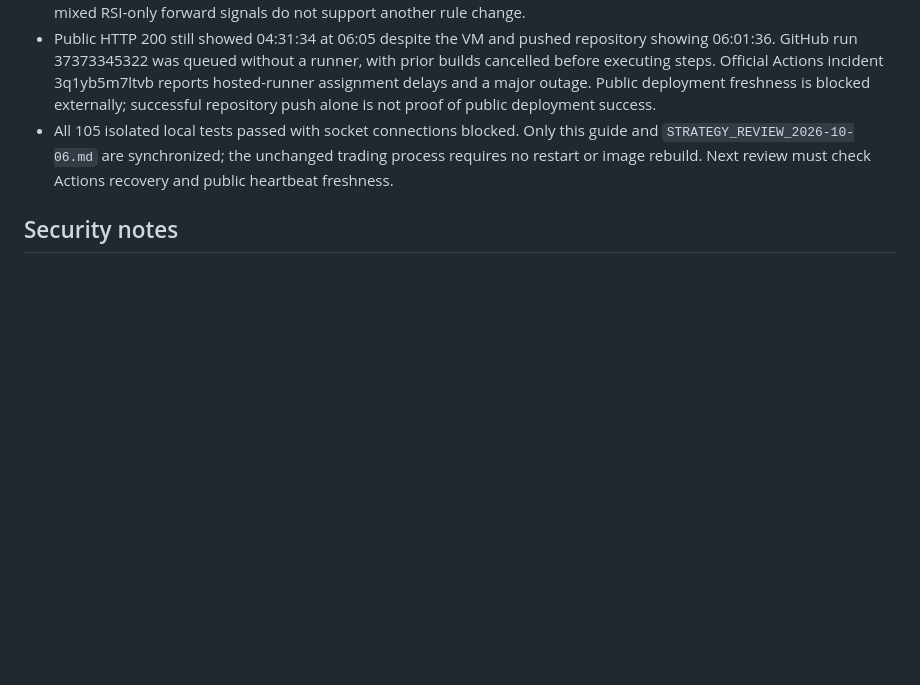
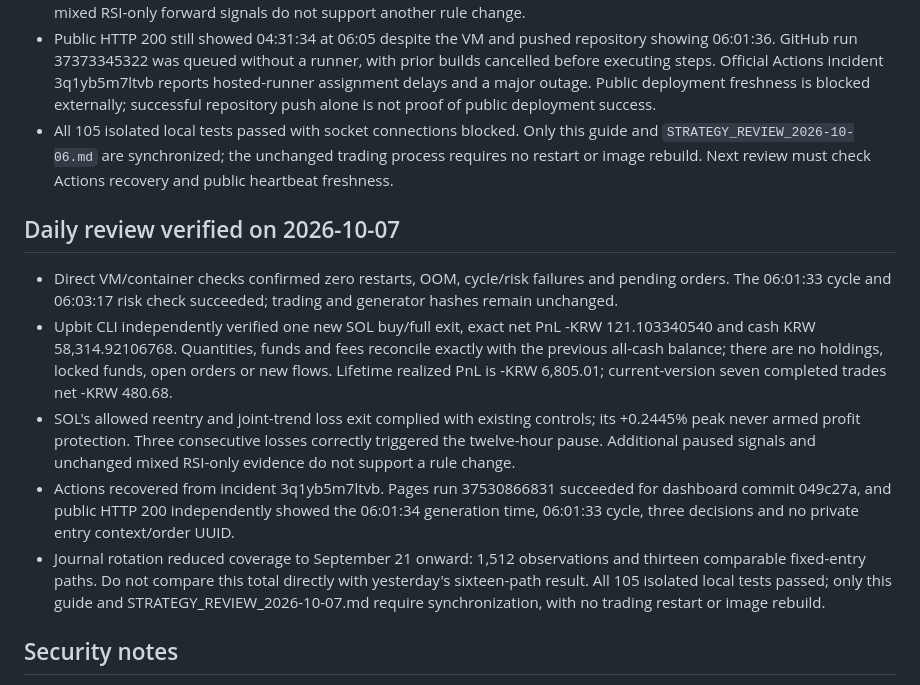
Before and after one commit to sorryrlrud/ai_auto_trading_bot, a Markdown page: HARNESS.md, the part around one of its changes. Rendered like a GitHub page; blank space fills up the shorter version.

Commit message:
Record October 7 trading review and Pages recovery

```diff
--- a/HARNESS.md
+++ b/HARNESS.md
@@ -411,6 +411,14 @@ The entrypoint now drops the Python process to the host-compatible UID/GID, so n
 - Public HTTP 200 still showed 04:31:34 at 06:05 despite the VM and pushed repository showing 06:01:36. GitHub run 37373345322 was queued without a runner, with prior builds cancelled before executing steps. Official Actions incident 3q1yb5m7ltvb reports hosted-runner assignment delays and a major outage. Public deployment freshness is blocked externally; successful repository push alone is not proof of public deployment success.
 - All 105 isolated local tests passed with socket connections blocked. Only this guide and `STRATEGY_REVIEW_2026-10-06.md` are synchronized; the unchanged trading process requires no restart or image rebuild. Next review must check Actions recovery and public heartbeat freshness.
 
+## Daily review verified on 2026-10-07
+
+- Direct VM/container checks confirmed zero restarts, OOM, cycle/risk failures and pending orders. The 06:01:33 cycle and 06:03:17 risk check succeeded; trading and generator hashes remain unchanged.
+- Upbit CLI independently verified one new SOL buy/full exit, exact net PnL -KRW 121.103340540 and cash KRW 58,314.92106768. Quantities, funds and fees reconcile exactly with the previous all-cash balance; there are no holdings, locked funds, open orders or new flows. Lifetime realized PnL is -KRW 6,805.01; current-version seven completed trades net -KRW 480.68.
+- SOL's allowed reentry and joint-trend loss exit complied with existing controls; its +0.2445% peak never armed profit protection. Three consecutive losses correctly triggered the twelve-hour pause. Additional paused signals and unchanged mixed RSI-only evidence do not support a rule change.
+- Actions recovered from incident 3q1yb5m7ltvb. Pages run 37530866831 succeeded for dashboard commit 049c27a, and public HTTP 200 independently showed the 06:01:34 generation time, 06:01:33 cycle, three decisions and no private entry context/order UUID.
+- Journal rotation reduced coverage to September 21 onward: 1,512 observations and thirteen comparable fixed-entry paths. Do not compare this total directly with yesterday's sixteen-path result. All 105 isolated local tests passed; only this guide and STRATEGY_REVIEW_2026-10-07.md require synchronization, with no trading restart or image rebuild.
+
 ## Security notes
 
 - Do not place secrets, API keys, private key contents, or `.env` values in this file.
```
Also changed, not shown: other parts of HARNESS.md (+1 -1 lines), STRATEGY_REVIEW_2026-10-07.md (added, +51 -0 lines).
